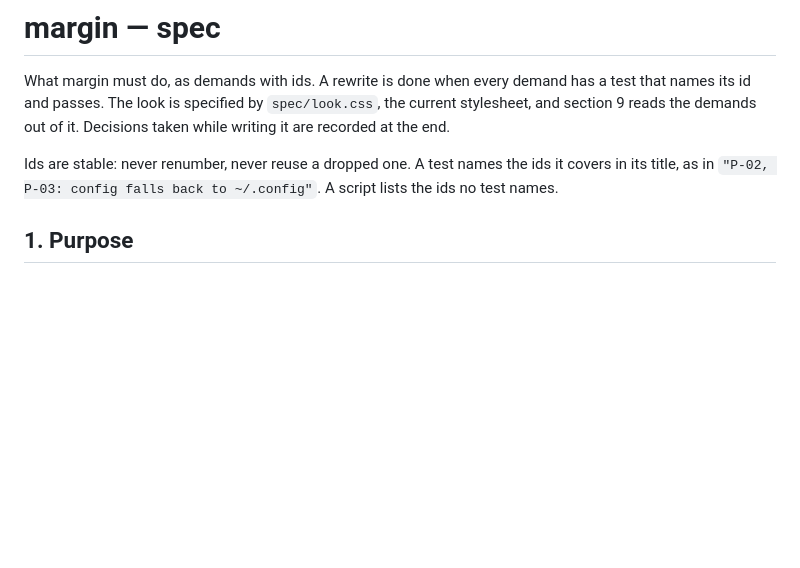
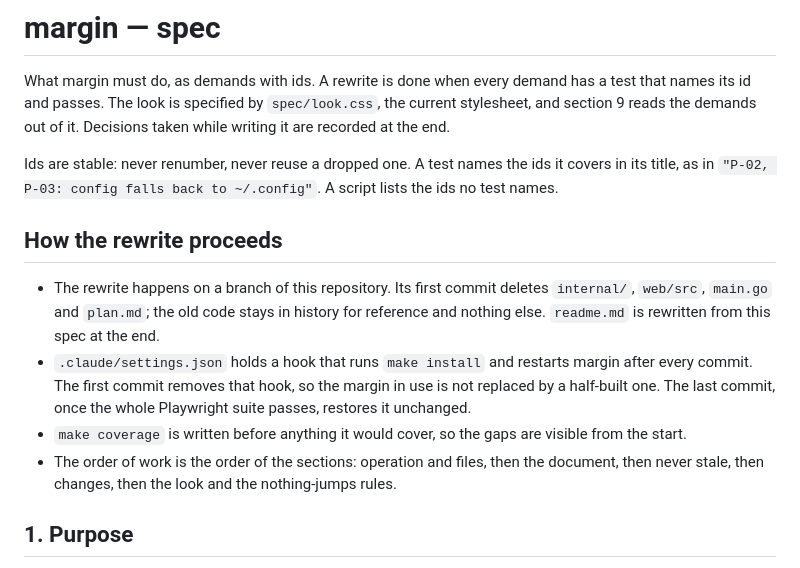
Before and after one commit to TheLudd/margin, a Markdown page: spec.md, the part around the change. Rendered like a GitHub page; blank space fills up the shorter version.

Commit message:
docs(spec): say how the rewrite proceeds
The install-and-restart hook would replace the margin in use with every
commit of a half-built one, so the spec says to remove it first and restore
it last, along with where the rewrite lives and in what order.

```diff
--- a/spec.md
+++ b/spec.md
@@ -7,6 +7,13 @@ status: draft
 What margin must do, as demands with ids. A rewrite is done when every demand has a test that names its id and passes. The look is specified by `spec/look.css`, the current stylesheet, and section 9 reads the demands out of it. Decisions taken while writing it are recorded at the end.
 
 Ids are stable: never renumber, never reuse a dropped one. A test names the ids it covers in its title, as in `"P-02, P-03: config falls back to ~/.config"`. A script lists the ids no test names.
+
+## How the rewrite proceeds
+
+- The rewrite happens on a branch of this repository. Its first commit deletes `internal/`, `web/src`, `main.go` and `plan.md`; the old code stays in history for reference and nothing else. `readme.md` is rewritten from this spec at the end.
+- `.claude/settings.json` holds a hook that runs `make install` and restarts margin after every commit. The first commit removes that hook, so the margin in use is not replaced by a half-built one. The last commit, once the whole Playwright suite passes, restores it unchanged.
+- `make coverage` is written before anything it would cover, so the gaps are visible from the start.
+- The order of work is the order of the sections: operation and files, then the document, then never stale, then changes, then the look and the nothing-jumps rules.
 
 ## 1. Purpose
 
```
